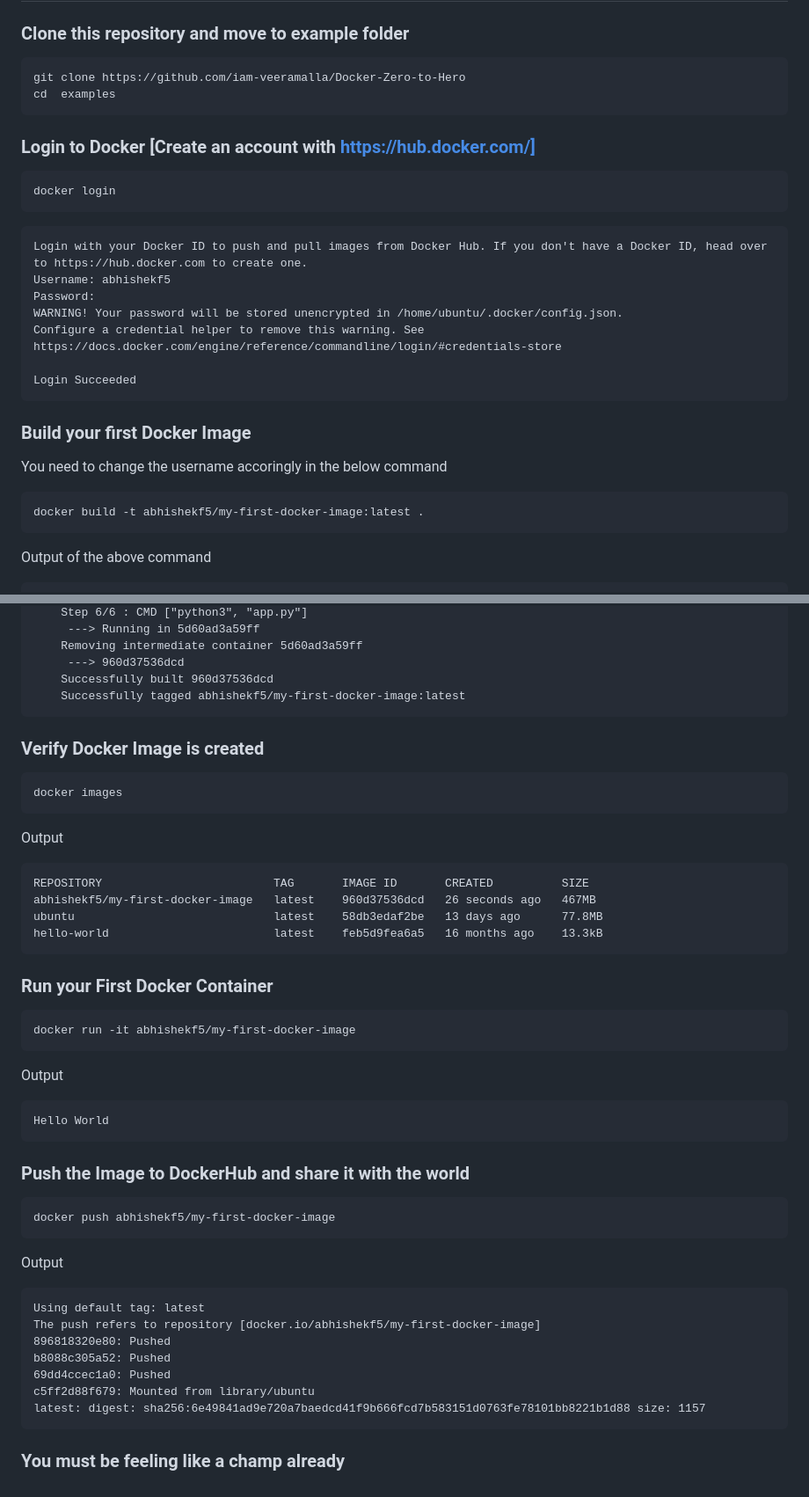
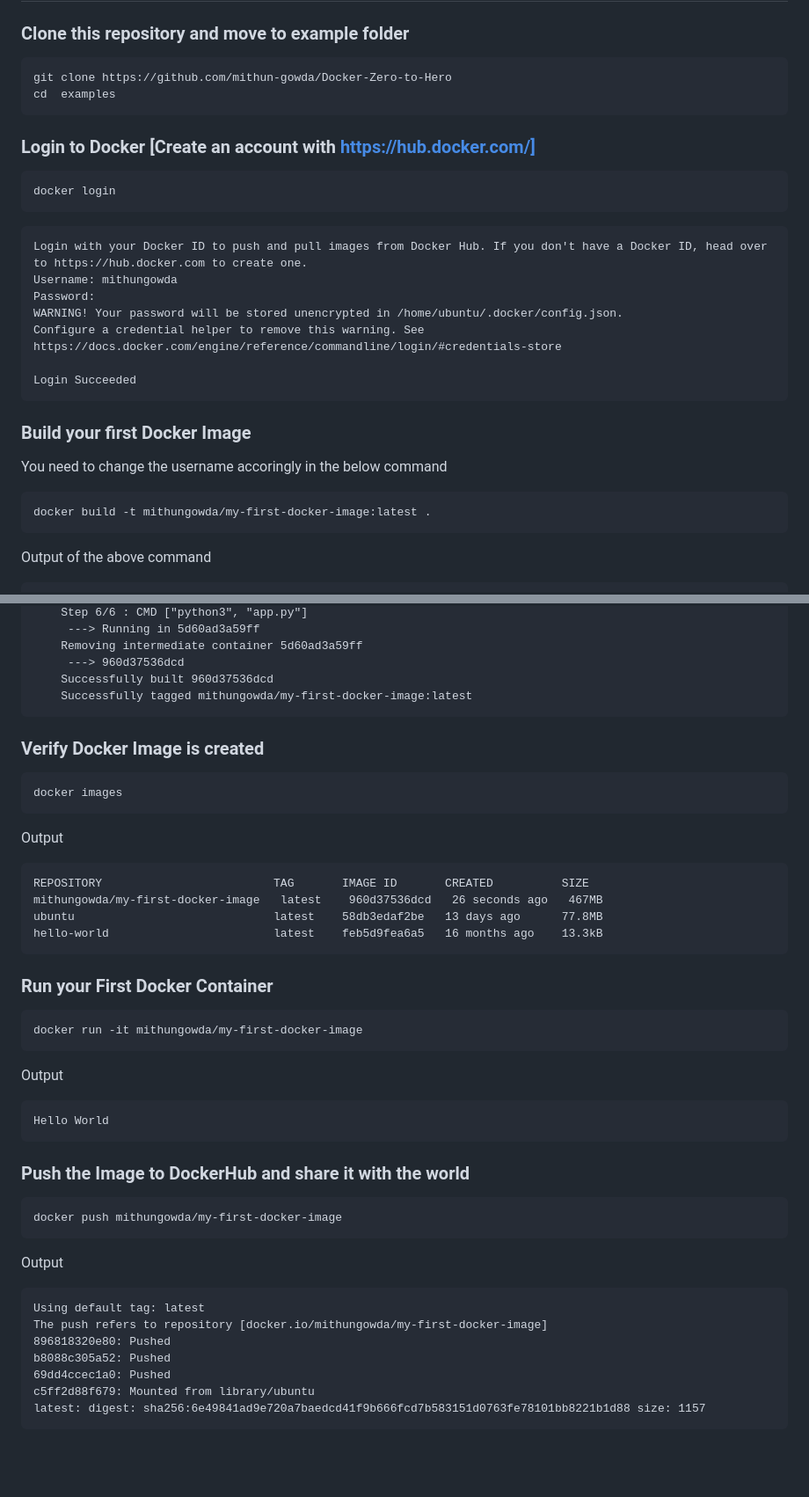
Before and after one commit to mithun-gowda/Docker-Examples, a Markdown page: README.md, 2 parts joined by grey strips. Shown at 88% size. Drawn GitHub-style; blank space fills up the shorter version.

````diff
--- a/README.md
+++ b/README.md
@@ -255,7 +252,7 @@ This message shows that your installation appears to be working correctly.
 ### Clone this repository and move to example folder
 
 ```
-git clone https://github.com/iam-veeramalla/Docker-Zero-to-Hero
+git clone https://github.com/mithun-gowda/Docker-Zero-to-Hero
 cd  examples
 ```
 
@@ -267,7 +264,7 @@ docker login
 
 ```
 Login with your Docker ID to push and pull images from Docker Hub. If you don't have a Docker ID, head over to https://hub.docker.com to create one.
-Username: abhishekf5
+Username: mithungowda
 Password:
 WARNING! Your password will be stored unencrypted in /home/ubuntu/.docker/config.json.
 Configure a credential helper to remove this warning. See
@@ -281,7 +278,7 @@ Login Succeeded
 You need to change the username accoringly in the below command
 
 ```
-docker build -t abhishekf5/my-first-docker-image:latest .
+docker build -t mithungowda/my-first-docker-image:latest .
 ```
 
 Output of the above command
@@ -311,7 +308,7 @@ Output of the above command
     Removing intermediate container 5d60ad3a59ff
      ---> 960d37536dcd
     Successfully built 960d37536dcd
-    Successfully tagged abhishekf5/my-first-docker-image:latest
+    Successfully tagged mithungowda/my-first-docker-image:latest
 ```
 
 ### Verify Docker Image is created
@@ -324,7 +321,7 @@ Output
 
 ```
 REPOSITORY                         TAG       IMAGE ID       CREATED          SIZE
-abhishekf5/my-first-docker-image   latest    960d37536dcd   26 seconds ago   467MB
+mithungowda/my-first-docker-image   latest    960d37536dcd   26 seconds ago   467MB
 ubuntu                             latest    58db3edaf2be   13 days ago      77.8MB
 hello-world                        latest    feb5d9fea6a5   16 months ago    13.3kB
 ```
@@ -332,7 +329,7 @@ hello-world                        latest    feb5d9fea6a5   16 months ago    13.
 ### Run your First Docker Container
 
 ```
-docker run -it abhishekf5/my-first-docker-image
+docker run -it mithungowda/my-first-docker-image
 ```
 
 Output
@@ -344,19 +341,17 @@ Hello World
 ### Push the Image to DockerHub and share it with the world
 
 ```
-docker push abhishekf5/my-first-docker-image
+docker push mithungowda/my-first-docker-image
 ```
 
 Output
 
 ```
 Using default tag: latest
-The push refers to repository [docker.io/abhishekf5/my-first-docker-image]
+The push refers to repository [docker.io/mithungowda/my-first-docker-image]
 896818320e80: Pushed
 b8088c305a52: Pushed
 69dd4ccec1a0: Pushed
 c5ff2d88f679: Mounted from library/ubuntu
 latest: digest: sha256:6e49841ad9e720a7baedcd41f9b666fcd7b583151d0763fe78101bb8221b1d88 size: 1157
 ```
-
-### You must be feeling like a champ already
````
Also changed, not shown: other parts of README.md (+0 -3 lines).
